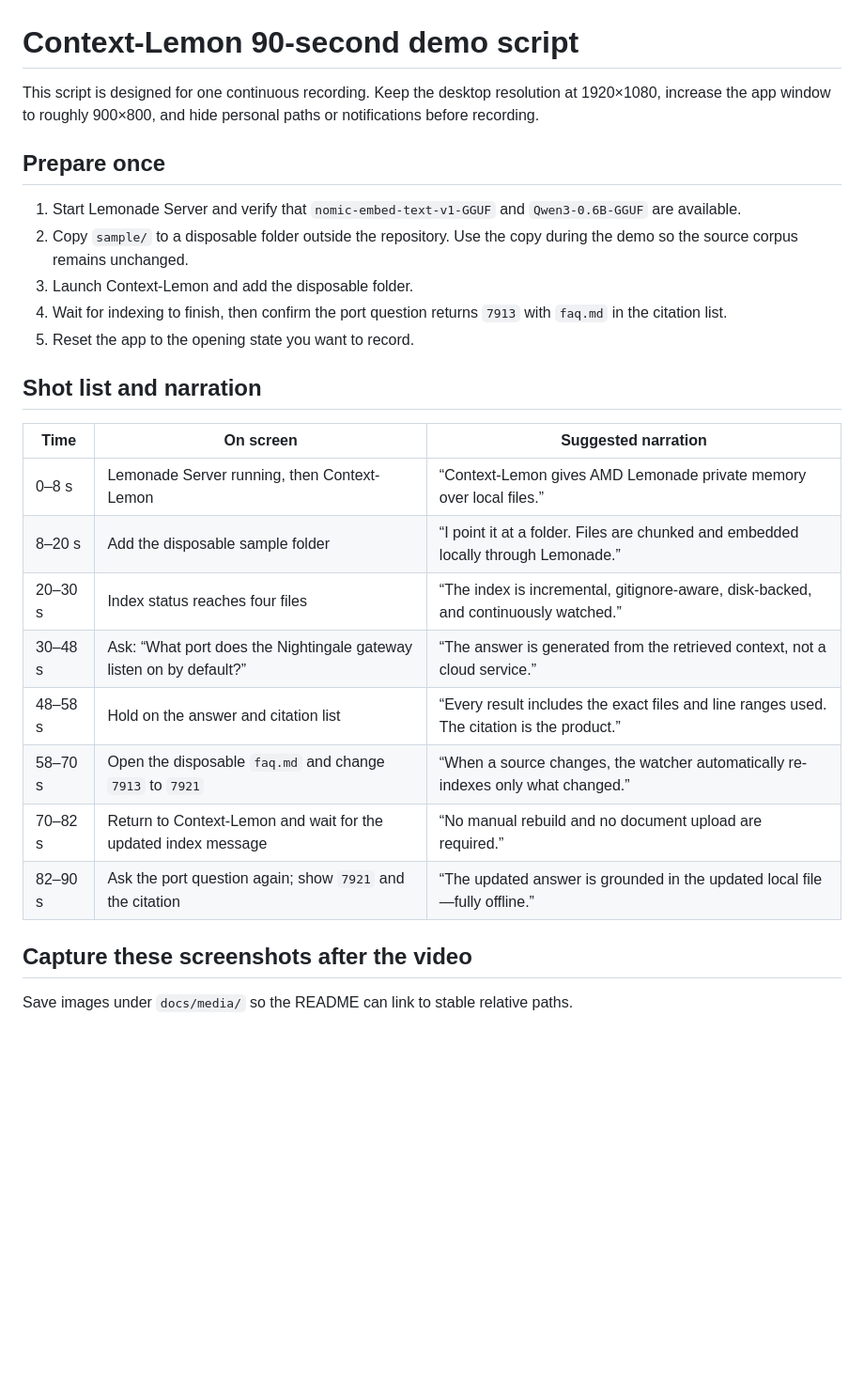
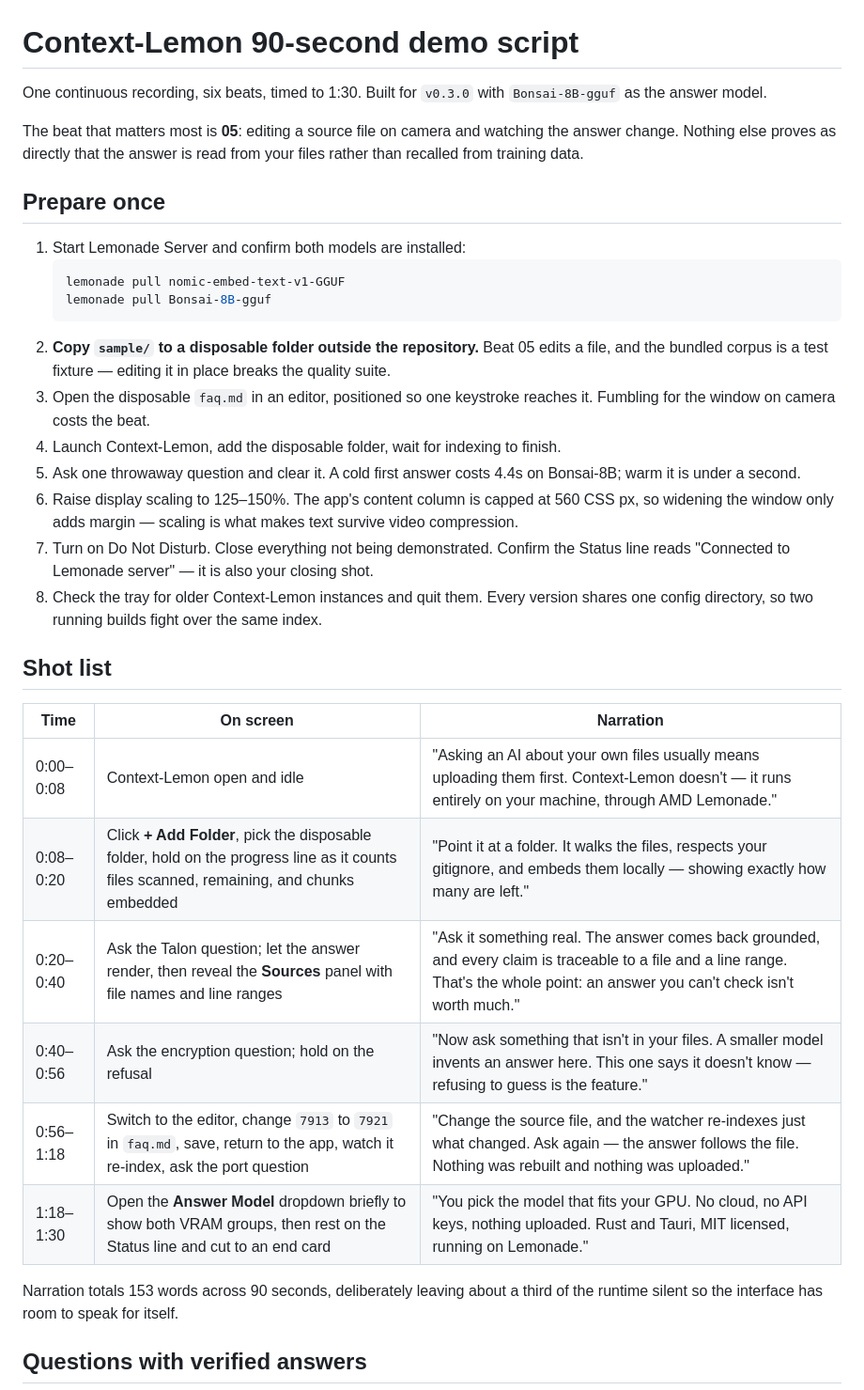
Before and after one commit to Kenneth-Aidan-B/Context-Lemon, a Markdown page: docs/demo-script.md, the part around one of its changes. Shown at 94% size. Drawn GitHub-style; blank space fills up the shorter version.

````diff
--- a/docs/demo-script.md
+++ b/docs/demo-script.md
@@ -1,34 +1,48 @@
 # Context-Lemon 90-second demo script
 
-This script is designed for one continuous recording. Keep the desktop resolution at
-1920×1080, increase the app window to roughly 900×800, and hide personal paths or
-notifications before recording.
+One continuous recording, six beats, timed to 1:30. Built for `v0.3.0` with
+`Bonsai-8B-gguf` as the answer model.
+
+The beat that matters most is **05**: editing a source file on camera and watching the
+answer change. Nothing else proves as directly that the answer is read from your files
+rather than recalled from training data.
 
 ## Prepare once
 
-1. Start Lemonade Server and verify that `nomic-embed-text-v1-GGUF` and
-   `Qwen3-0.6B-GGUF` are available.
-2. Copy `sample/` to a disposable folder outside the repository. Use the copy during
-   the demo so the source corpus remains unchanged.
-3. Launch Context-Lemon and add the disposable folder.
-4. Wait for indexing to finish, then confirm the port question returns `7913` with
-   `faq.md` in the citation list.
-5. Reset the app to the opening state you want to record.
+1. Start Lemonade Server and confirm both models are installed:
+   ```powershell
+   lemonade pull nomic-embed-text-v1-GGUF
+   lemonade pull Bonsai-8B-gguf
+   ```
+2. **Copy `sample/` to a disposable folder outside the repository.** Beat 05 edits a
+   file, and the bundled corpus is a test fixture — editing it in place breaks the
+   quality suite.
+3. Open the disposable `faq.md` in an editor, positioned so one keystroke reaches it.
+   Fumbling for the window on camera costs the beat.
+4. Launch Context-Lemon, add the disposable folder, wait for indexing to finish.
+5. Ask one throwaway question and clear it. A cold first answer costs 4.4s on
+   Bonsai-8B; warm it is under a second.
+6. Raise display scaling to 125–150%. The app's content column is capped at 560 CSS px,
+   so widening the window only adds margin — scaling is what makes text survive
+   video compression.
+7. Turn on Do Not Disturb. Close everything not being demonstrated. Confirm the Status
+   line reads "Connected to Lemonade server" — it is also your closing shot.
+8. Check the tray for older Context-Lemon instances and quit them. Every version shares
+   one config directory, so two running builds fight over the same index.
 
-## Shot list and narration
+## Shot list
 
-| Time | On screen | Suggested narration |
+| Time | On screen | Narration |
 | --- | --- | --- |
-| 0–8 s | Lemonade Server running, then Context-Lemon | “Context-Lemon gives AMD Lemonade private memory over local files.” |
-| 8–20 s | Add the disposable sample folder | “I point it at a folder. Files are chunked and embedded locally through Lemonade.” |
-| 20–30 s | Index status reaches four files | “The index is incremental, gitignore-aware, disk-backed, and continuously watched.” |
-| 30–48 s | Ask: “What port does the Nightingale gateway listen on by default?” | “The answer is generated from the retrieved context, not a cloud service.” |
-| 48–58 s | Hold on the answer and citation list | “Every result includes the exact files and line ranges used. The citation is the product.” |
-| 58–70 s | Open the disposable `faq.md` and change `7913` to `7921` | “When a source changes, the watcher automatically re-indexes only what changed.” |
-| 70–82 s | Return to Context-Lemon and wait for the updated index message | “No manual rebuild and no document upload are required.” |
-| 82–90 s | Ask the port question again; show `7921` and the citation | “The updated answer is grounded in the updated local file—fully offline.” |
+| 0:00–0:08 | Context-Lemon open and idle | "Asking an AI about your own files usually means uploading them first. Context-Lemon doesn't — it runs entirely on your machine, through AMD Lemonade." |
+| 0:08–0:20 | Click **+ Add Folder**, pick the disposable folder, hold on the progress line as it counts files scanned, remaining, and chunks embedded | "Point it at a folder. It walks the files, respects your gitignore, and embeds them locally — showing exactly how many are left." |
+| 0:20–0:40 | Ask the Talon question; let the answer render, then reveal the **Sources** panel with file names and line ranges | "Ask it something real. The answer comes back grounded, and every claim is traceable to a file and a line range. That's the whole point: an answer you can't check isn't worth much." |
+| 0:40–0:56 | Ask the encryption question; hold on the refusal | "Now ask something that isn't in your files. A smaller model invents an answer here. This one says it doesn't know — refusing to guess is the feature." |
+| 0:56–1:18 | Switch to the editor, change `7913` to `7921` in `faq.md`, save, return to the app, watch it re-index, ask the port question | "Change the source file, and the watcher re-indexes just what changed. Ask again — the answer follows the file. Nothing was rebuilt and nothing was uploaded." |
+| 1:18–1:30 | Open the **Answer Model** dropdown briefly to show both VRAM groups, then rest on the Status line and cut to an end card | "You pick the model that fits your GPU. No cloud, no API keys, nothing uploaded. Rust and Tauri, MIT licensed, running on Lemonade." |
 
-## Capture these screenshots after the video
+Narration totals 153 words across 90 seconds, deliberately leaving about a
+third of the runtime silent so the interface has room to speak for itself.
 
-Save images under `docs/media/` so the README can link to stable relative paths.
+## Questions with verified answers
 
````
Also changed, not shown: other parts of docs/demo-script.md (+64 -16 lines), docs/submission-checklist.md (+16 -5 lines).
